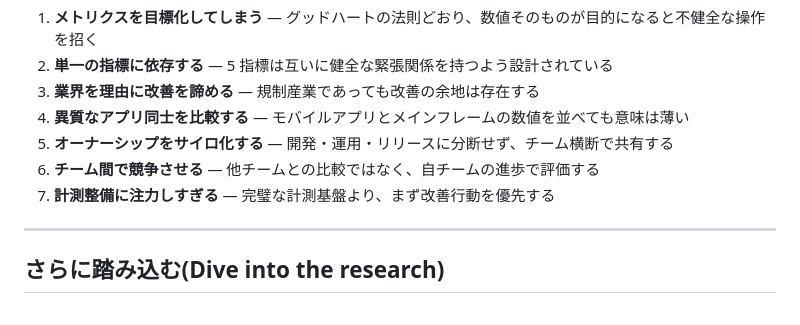
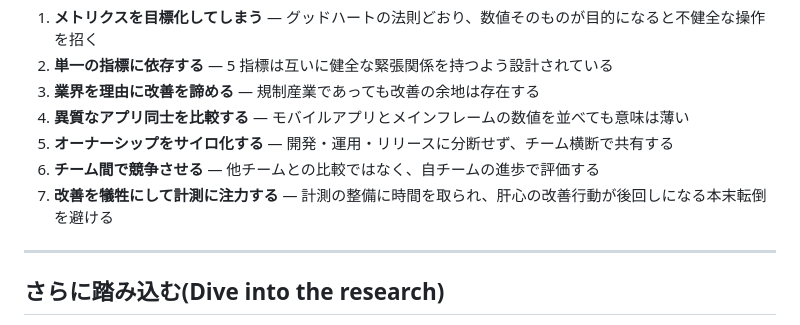
Before and after one commit to hiro1202/devops-insights, a Markdown page: dora_metrics.md, the part around the change. Drawn GitHub-style.

Commit message:
docs: 7番目の落とし穴を原文ニュアンスに沿って修正
"Focusing on measurement at the expense of improvement" の
「改善を犠牲にして」というコアの意味が伝わる表現に変更。

```diff
--- a/dora_metrics.md
+++ b/dora_metrics.md
@@ -109,7 +109,7 @@ DORA は、メトリクス導入時にチームが陥りやすい典型的な落
 4. **異質なアプリ同士を比較する** — モバイルアプリとメインフレームの数値を並べても意味は薄い
 5. **オーナーシップをサイロ化する** — 開発・運用・リリースに分断せず、チーム横断で共有する
 6. **チーム間で競争させる** — 他チームとの比較ではなく、自チームの進歩で評価する
-7. **計測整備に注力しすぎる** — 完璧な計測基盤より、まず改善行動を優先する
+7. **改善を犠牲にして計測に注力する** — 計測の整備に時間を取られ、肝心の改善行動が後回しになる本末転倒を避ける
 
 ---
 
```
